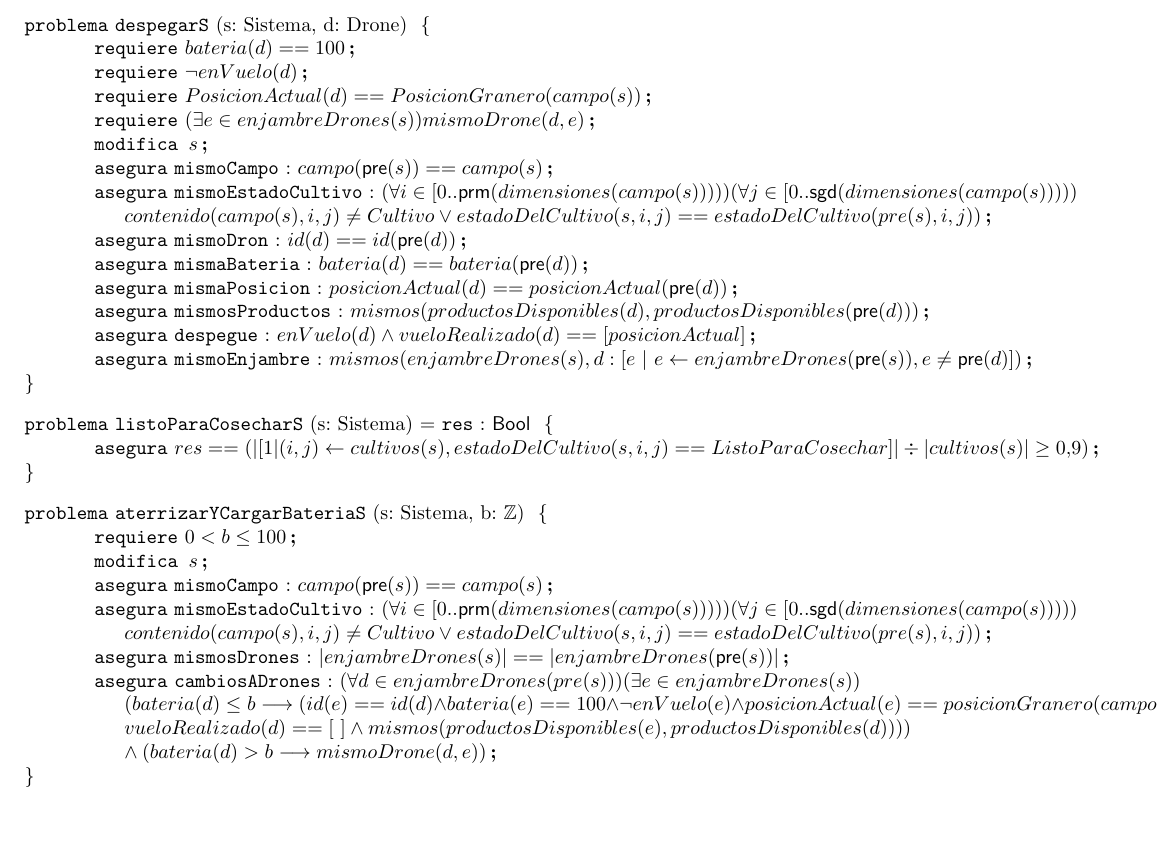
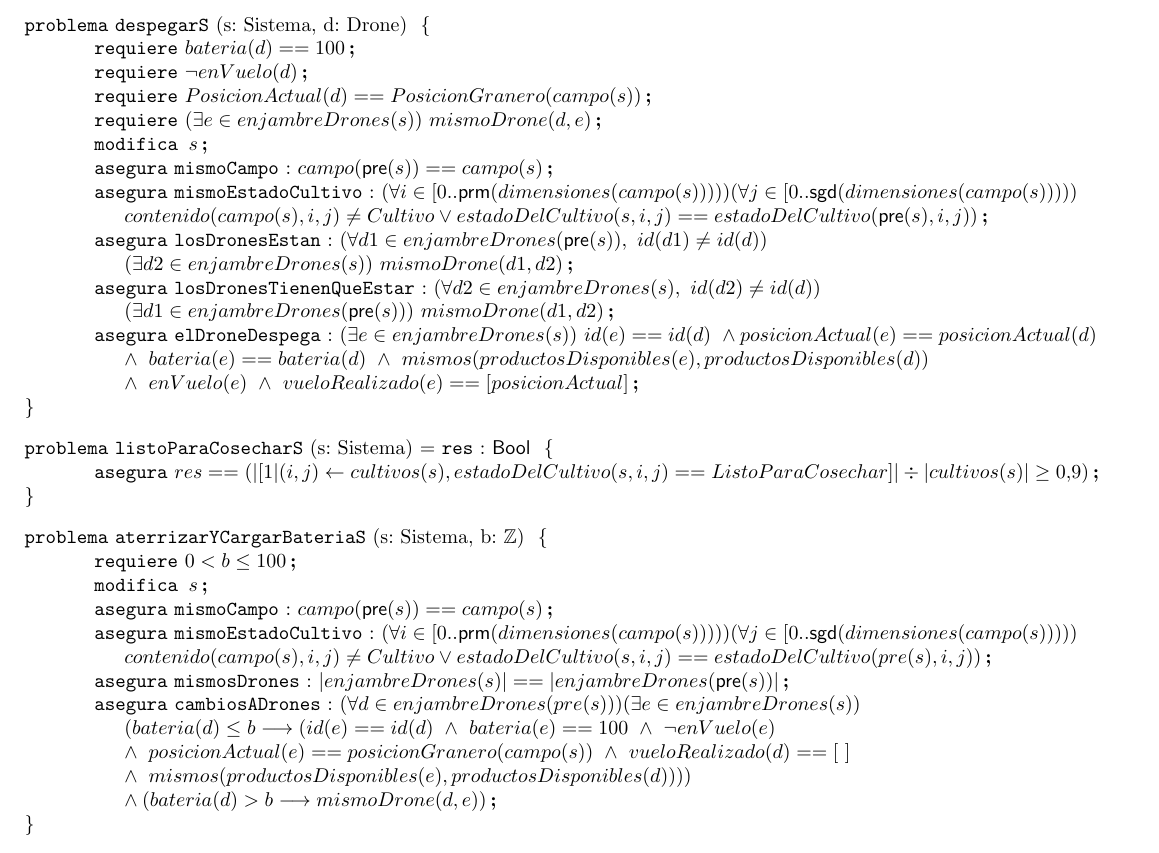
Before and after one commit to ZebaSz/algo1-tpe, a LaTeX document (resolucion.tex, which reads espec/sistema.tex): part of page 5 of 7, cut so that both start at the same text, the shorter picture padded with empty space. Compiled offline with pdfLaTeX.

Commit message:
Corrrrrrrrrecciones

```diff
--- a/espec/sistema.tex
+++ b/espec/sistema.tex
@@ -48,16 +48,13 @@
 \requiere{bateria(d) == 100}
 \requiere{\neg enVuelo(d)}
 \requiere{PosicionActual (d) == PosicionGranero (campo (s))}
-\requiere{(\exists e \in enjambreDrones(s)) mismoDrone(d, e)}
+\requiere{(\exists e \in enjambreDrones(s)) \ mismoDrone(d, e)}
 \modifica{s}
 \asegura[mismoCampo]{campo(\pre{s}) == campo(s)}
-\asegura[mismoEstadoCultivo]{(\forall i \in [0..\prm{dimensiones(campo(s))})) (\forall j \in [0..\sgd{dimensiones(campo(s))})) \\ contenido(campo(s), i, j) \neq Cultivo \vee estadoDelCultivo(s,i,j) == estadoDelCultivo(pre(s), i, j))}
-\asegura[mismoDron]{id(d) == id(\pre{d})}
-\asegura[mismaBateria]{bateria(d) == bateria(\pre{d})}
-\asegura[mismaPosicion]{posicionActual(d) == posicionActual(\pre{d})}
-\asegura[mismosProductos]{mismos(productosDisponibles(d), productosDisponibles(\pre{d}))}
-\asegura[despegue]{enVuelo(d) \wedge vueloRealizado(d) == [posicionActual]}
-\asegura[mismoEnjambre]{mismos(enjambreDrones(s), d : [ e \ | \ e \leftarrow enjambreDrones(\pre{s}), e \neq \pre{d} ])}
+\asegura[mismoEstadoCultivo]{(\forall i \in [0..\prm{dimensiones(campo(s))})) (\forall j \in [0..\sgd{dimensiones(campo(s))})) \\ contenido(campo(s), i, j) \neq Cultivo \vee estadoDelCultivo(s,i,j) == estadoDelCultivo(\pre{s}, i, j))}
+\asegura[losDronesEstan]{(\forall d1 \in enjambreDrones(\pre{s}), \ id(d1) \neq id(d)) \\ (\exists d2 \in enjambreDrones(s)) \ mismoDrone (d1, d2)}
+\asegura[losDronesTienenQueEstar]{(\forall d2 \in enjambreDrones (s), \ id(d2) \neq id(d)) \\ (\exists d1 \in enjambreDrones(\pre{s})) \ mismoDrone (d1, d2)}
+\asegura[elDroneDespega]{(\exists e \in enjambreDrones(s)) \ id(e) == id(d) \ \wedge posicionActual (e) == posicionActual (d) \\ \wedge \ bateria(e) == bateria (d) \ \wedge \ mismos(productosDisponibles(e), productosDisponibles(d)) \\ \wedge \ enVuelo(e) \ \wedge \ vueloRealizado(e) == [posicionActual]}
 \end{problema}
 
 \begin{problema}{listoParaCosecharS}{s: Sistema}{\bool}
@@ -70,7 +67,7 @@
 \asegura[mismoCampo]{campo(\pre{s}) == campo(s)}
 \asegura[mismoEstadoCultivo]{(\forall i \in [0..\prm{dimensiones(campo(s))})) (\forall j \in [0..\sgd{dimensiones(campo(s))})) \\ contenido(campo(s), i, j) \neq Cultivo \vee estadoDelCultivo(s,i,j) == estadoDelCultivo(pre(s), i, j))}
 \asegura[mismosDrones]{\longitud{enjambreDrones(s)} == \longitud{enjambreDrones(\pre{s})}}
-\asegura[cambiosADrones]{(\forall d \in enjambreDrones(pre(s))) (\exists e \in enjambreDrones(s)) \\ (bateria(d) \leq b \implica (id(e) == id(d) \wedge bateria(e) == 100 \wedge \neg enVuelo(e) \wedge posicionActual(e) == posicionGranero(campo(s)) \wedge vueloRealizado(d) == \lvacia \wedge mismos(productosDisponibles(e),productosDisponibles(d)))) \\ \wedge (bateria(d) > b \implica mismoDrone(d,e))}
+\asegura[cambiosADrones]{(\forall d \in enjambreDrones(pre(s))) (\exists e \in enjambreDrones(s)) \\ (bateria(d) \leq b \implica (id(e) == id(d) \ \wedge \ bateria(e) == 100 \ \wedge \ \neg enVuelo(e) \\ \wedge \ posicionActual(e) == posicionGranero(campo(s))  \ \wedge \ vueloRealizado(d) == \lvacia \\ \wedge \ mismos(productosDisponibles(e),productosDisponibles(d)))) \\ \wedge (bateria(d) > b \implica mismoDrone(d,e))}
 \end{problema}
 
 \begin{problema}{fertilizarPorFilas}{s: Sistema}{}
```
